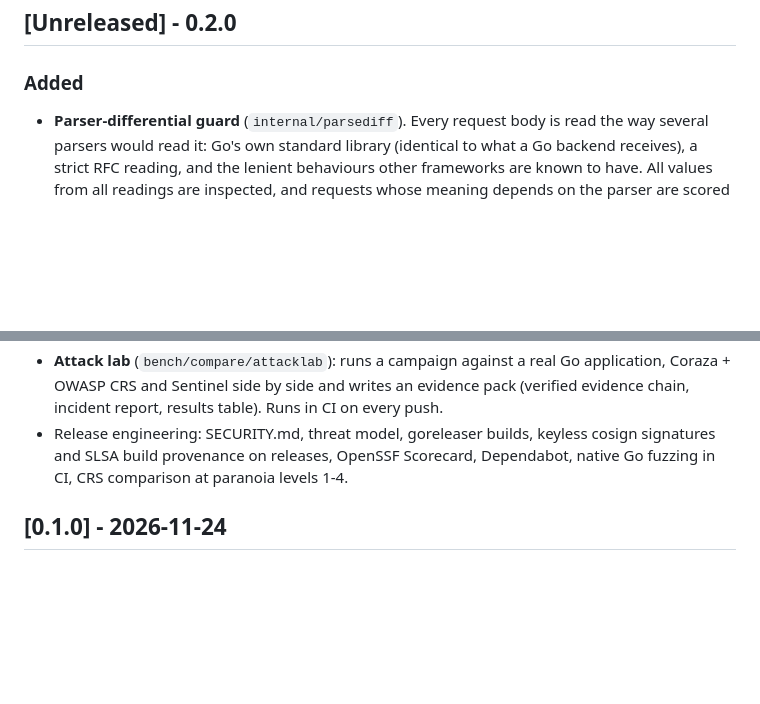
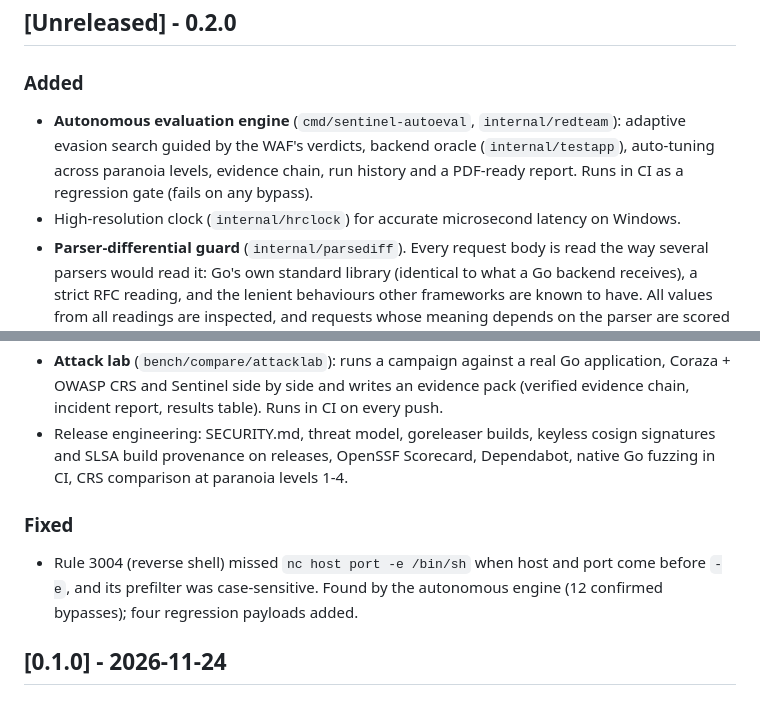
Before and after one commit to Ashel7577/sentinel-waf, a Markdown page: CHANGELOG.md, 2 parts joined by grey strips. Drawn GitHub-style; blank space fills up the shorter version.

```diff
--- a/CHANGELOG.md
+++ b/CHANGELOG.md
@@ -6,6 +6,10 @@ and the project uses [Semantic Versioning](https://semver.org/).
 ## [Unreleased] - 0.2.0
 
 ### Added
+- **Autonomous evaluation engine** (`cmd/sentinel-autoeval`, `internal/redteam`): adaptive evasion search
+  guided by the WAF's verdicts, backend oracle (`internal/testapp`), auto-tuning across paranoia levels,
+  evidence chain, run history and a PDF-ready report. Runs in CI as a regression gate (fails on any bypass).
+- High-resolution clock (`internal/hrclock`) for accurate microsecond latency on Windows.
 - **Parser-differential guard** (`internal/parsediff`). Every request body is read the way several parsers
   would read it: Go's own standard library (identical to what a Go backend receives), a strict RFC reading,
   and the lenient behaviours other frameworks are known to have. All values from all readings are
@@ -29,6 +33,11 @@ and the project uses [Semantic Versioning](https://semver.org/).
   build provenance on releases, OpenSSF Scorecard, Dependabot, native Go fuzzing in CI, CRS comparison at
   paranoia levels 1-4.
 
+### Fixed
+- Rule 3004 (reverse shell) missed `nc host port -e /bin/sh` when host and port come before `-e`, and its
+  prefilter was case-sensitive. Found by the autonomous engine (12 confirmed bypasses); four regression
+  payloads added.
+
 ## [0.1.0] - 2026-11-24
 
 ### Added
```
Also changed, not shown: README.md (+30 -0 lines), docs/autoeval-report.png (added), docs/dashboard.png, 2 other files.
